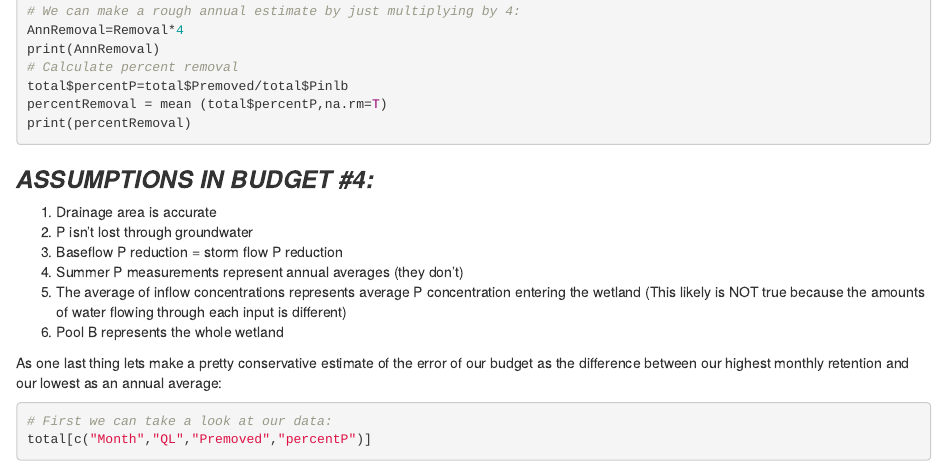
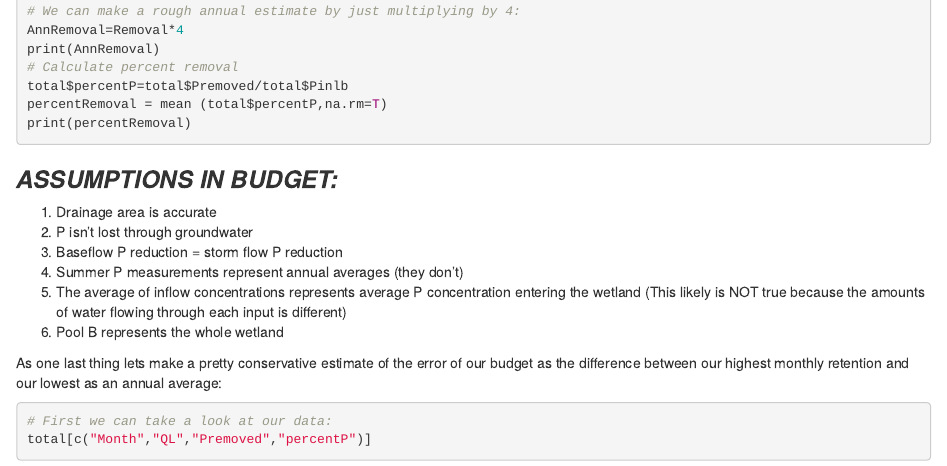
Before and after one commit to kanderson624/Phosphorus-Budgets, an R Markdown document (docs/index.Rmd): the page in a window 1100 px wide, from 3850 px down. Rendered offline with R 4.5, knitr and Pandoc, with nearby package versions; the code chunks are not run, so their results and figures are left out.

Commit message:
Correcting an error

````diff
--- a/docs/index.Rmd
+++ b/docs/index.Rmd
@@ -222,7 +222,7 @@ total$percentP=total$Premoved/total$Pinlb
 percentRemoval = mean (total$percentP,na.rm=T)
 print(percentRemoval)
 ```
-### ***ASSUMPTIONS IN BUDGET #4:***
+### ***ASSUMPTIONS IN BUDGET:***
   1. Drainage area is accurate <br>
   2. P isn't lost through groundwater<br>
   3. Baseflow P reduction = storm flow P reduction <br>
````
Also changed, not shown: 2 other files.
